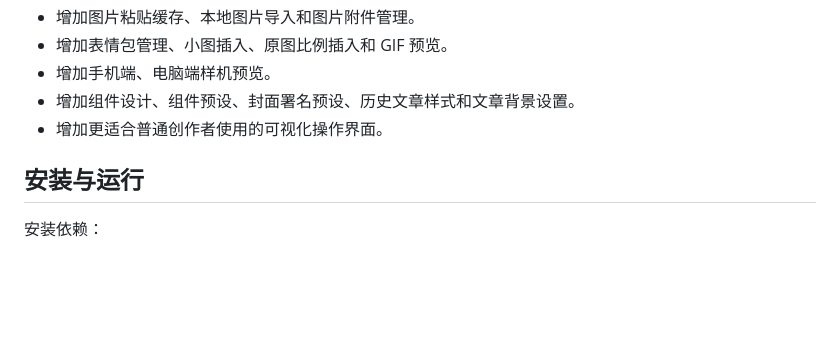
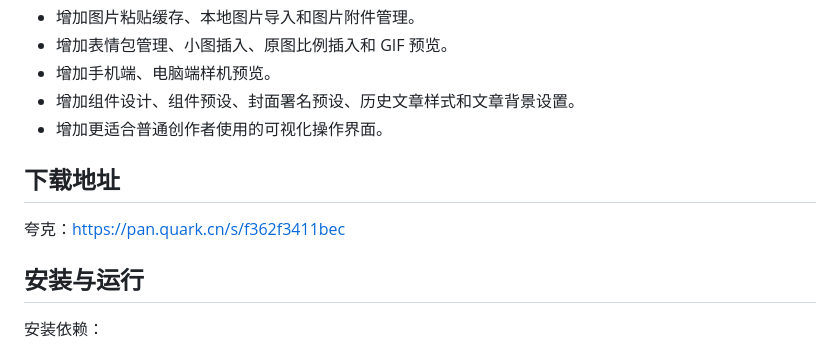
Before and after one commit to ziyuanhuishequ/baozang-gzh-typesetter, a Markdown page: README.md, the part around one of its changes. Drawn GitHub-style; blank space fills up the shorter version.

```diff
--- a/README.md
+++ b/README.md
@@ -101,6 +105,9 @@
 - 增加手机端、电脑端样机预览。
 - 增加组件设计、组件预设、封面署名预设、历史文章样式和文章背景设置。
 - 增加更适合普通创作者使用的可视化操作界面。
+
+## 下载地址
+夸克：https://pan.quark.cn/s/f362f3411bec
 
 ## 安装与运行
 
```
Also changed, not shown: other parts of README.md (+9 -5 lines).
